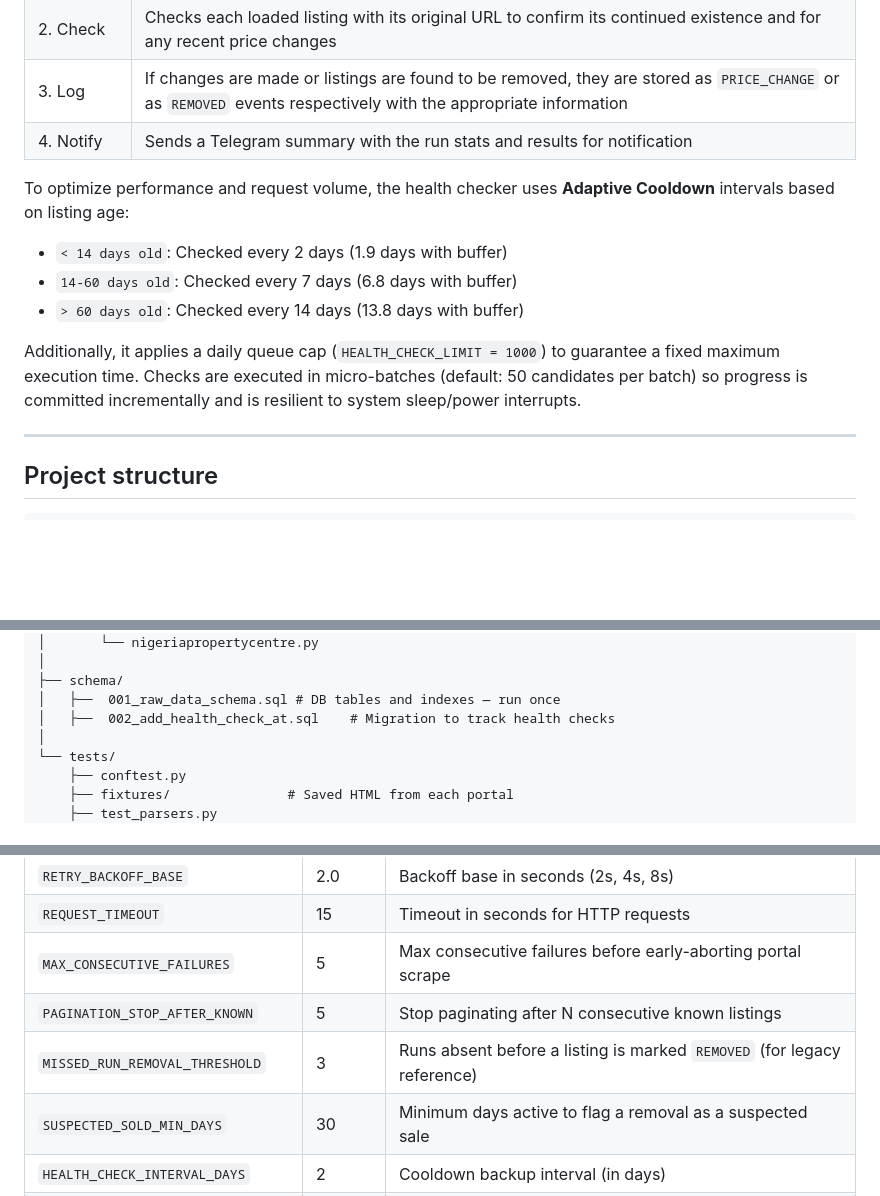
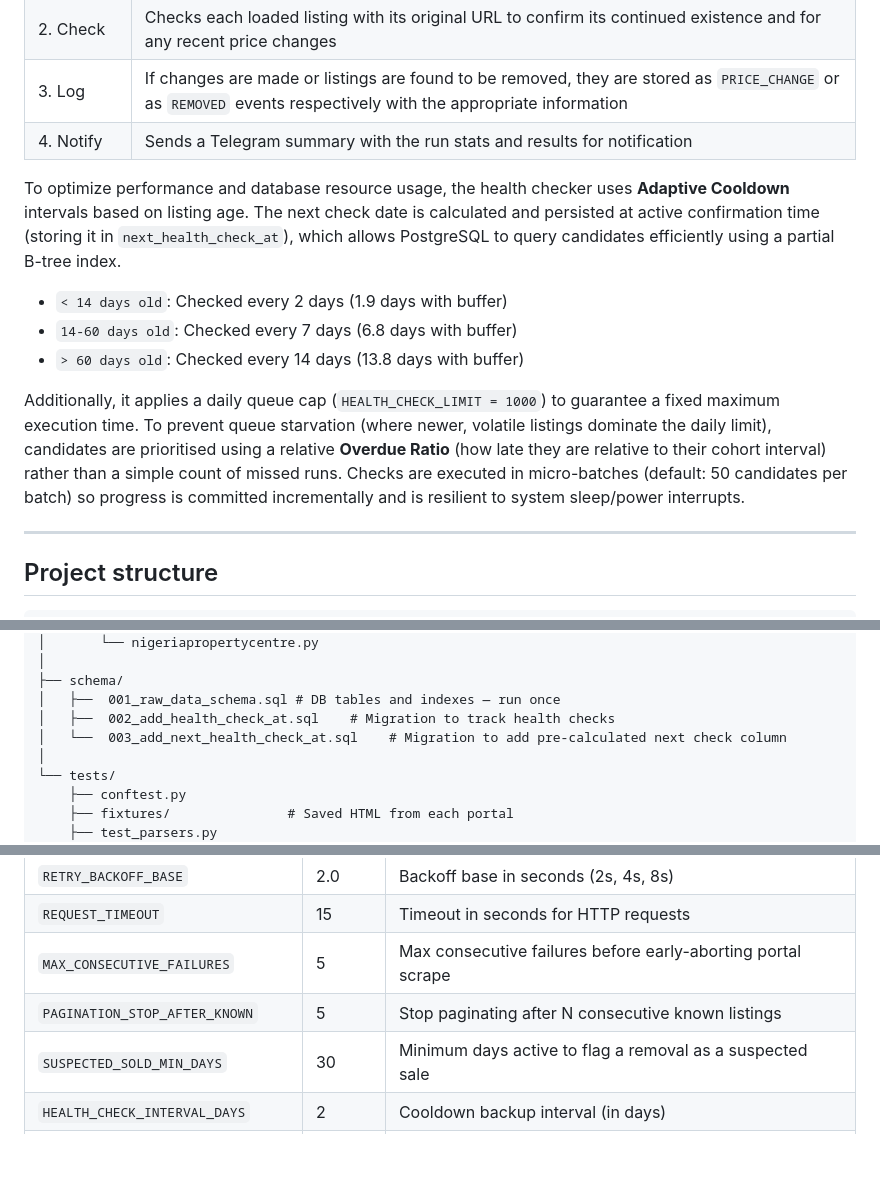
Before and after one commit to islajr/property-scraper, a Markdown page: README.md, 3 parts joined by grey strips. Rendered like a GitHub page; blank space fills up the shorter version.

Commit message:
docs: update README.md and CODEBASE.md with adaptive cooldown next check optimization and overdue ratio queue sorting

```diff
--- a/README.md
+++ b/README.md
@@ -49,12 +49,12 @@ Each health check goes through the following stages:
 | 3. Log | If changes are made or listings are found to be removed, they are stored as `PRICE_CHANGE` or as `REMOVED` events respectively with the appropriate information |
 | 4. Notify | Sends a Telegram summary with the run stats and results for notification |
 
-To optimize performance and request volume, the health checker uses **Adaptive Cooldown** intervals based on listing age:
+To optimize performance and database resource usage, the health checker uses **Adaptive Cooldown** intervals based on listing age. The next check date is calculated and persisted at active confirmation time (storing it in `next_health_check_at`), which allows PostgreSQL to query candidates efficiently using a partial B-tree index.
 - `< 14 days old`: Checked every 2 days (1.9 days with buffer)
 - `14-60 days old`: Checked every 7 days (6.8 days with buffer)
 - `> 60 days old`: Checked every 14 days (13.8 days with buffer)
 
-Additionally, it applies a daily queue cap (`HEALTH_CHECK_LIMIT = 1000`) to guarantee a fixed maximum execution time. Checks are executed in micro-batches (default: 50 candidates per batch) so progress is committed incrementally and is resilient to system sleep/power interrupts.
+Additionally, it applies a daily queue cap (`HEALTH_CHECK_LIMIT = 1000`) to guarantee a fixed maximum execution time. To prevent queue starvation (where newer, volatile listings dominate the daily limit), candidates are prioritised using a relative **Overdue Ratio** (how late they are relative to their cohort interval) rather than a simple count of missed runs. Checks are executed in micro-batches (default: 50 candidates per batch) so progress is committed incrementally and is resilient to system sleep/power interrupts.
 
 
 ---
@@ -86,6 +86,7 @@ property-scraper/
 ├── schema/
 │   ├──  001_raw_data_schema.sql # DB tables and indexes — run once
 │   ├──  002_add_health_check_at.sql    # Migration to track health checks
+│   └──  003_add_next_health_check_at.sql    # Migration to add pre-calculated next check column
 │
 └── tests/
     ├── conftest.py
@@ -233,7 +234,6 @@ All configuration is in `config.py`. The key constants:
 | `REQUEST_TIMEOUT` | 15 | Timeout in seconds for HTTP requests |
 | `MAX_CONSECUTIVE_FAILURES` | 5 | Max consecutive failures before early-aborting portal scrape |
 | `PAGINATION_STOP_AFTER_KNOWN` | 5 | Stop paginating after N consecutive known listings |
-| `MISSED_RUN_REMOVAL_THRESHOLD` | 3 | Runs absent before a listing is marked `REMOVED` (for legacy reference) |
 | `SUSPECTED_SOLD_MIN_DAYS` | 30 | Minimum days active to flag a removal as a suspected sale |
 | `HEALTH_CHECK_INTERVAL_DAYS` | 2 | Cooldown backup interval (in days) |
 | `HEALTH_CHECK_LIMIT` | 1000 | Maximum listings checked per health-check run |
```
Also changed, not shown: CODEBASE.md (+9 -9 lines).
